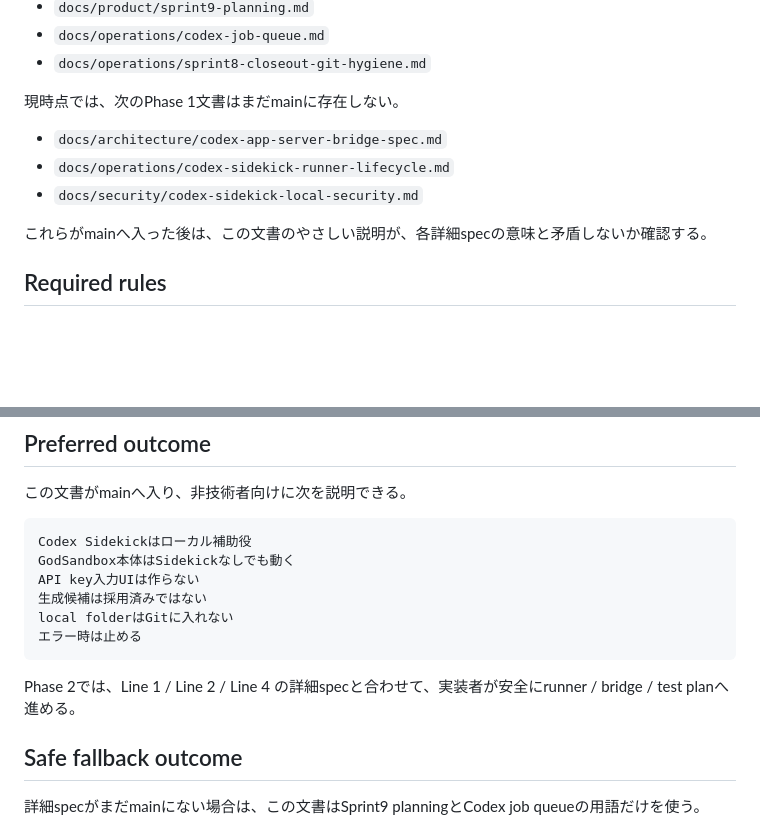
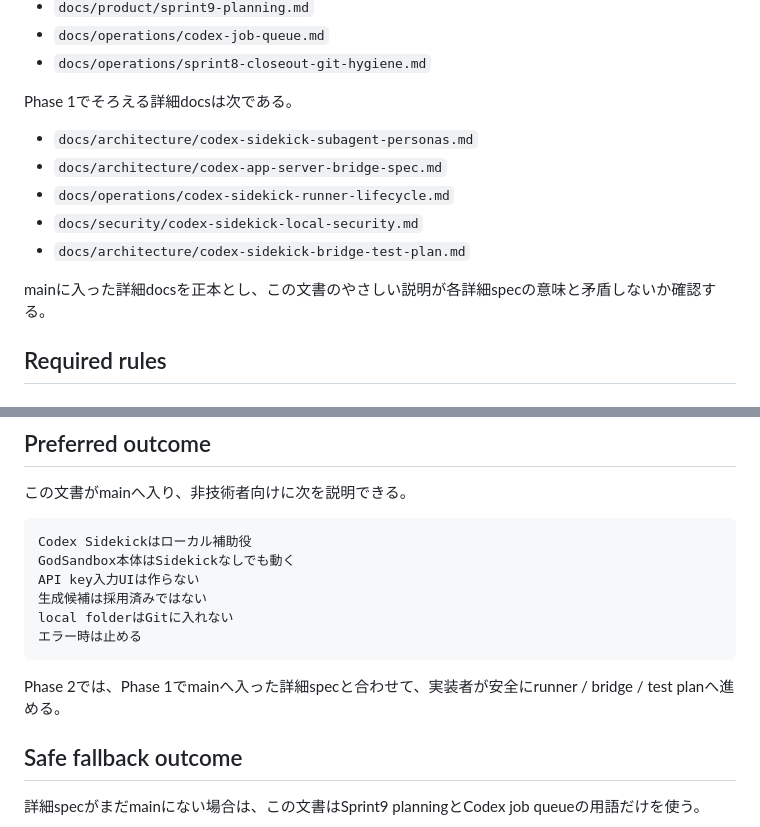
Before and after one commit to KitsuneSavaskiy/god-sandbox-mvp2, a Markdown page: docs/operations/codex-sidekick-local-setup-nontechnical.md, 2 parts joined by grey strips. Drawn GitHub-style; blank space fills up the shorter version.

Commit message:
docs: align nontechnical setup with phase one specs

````diff
--- a/docs/operations/codex-sidekick-local-setup-nontechnical.md
+++ b/docs/operations/codex-sidekick-local-setup-nontechnical.md
@@ -49,13 +49,15 @@ Codex Sidekick まわりの言葉は、開発者には自然でも、非技術
 - `docs/operations/codex-job-queue.md`
 - `docs/operations/sprint8-closeout-git-hygiene.md`
 
-現時点では、次のPhase 1文書はまだmainに存在しない。
+Phase 1でそろえる詳細docsは次である。
 
+- `docs/architecture/codex-sidekick-subagent-personas.md`
 - `docs/architecture/codex-app-server-bridge-spec.md`
 - `docs/operations/codex-sidekick-runner-lifecycle.md`
 - `docs/security/codex-sidekick-local-security.md`
+- `docs/architecture/codex-sidekick-bridge-test-plan.md`
 
-これらがmainへ入った後は、この文書のやさしい説明が、各詳細specの意味と矛盾しないか確認する。
+mainに入った詳細docsを正本とし、この文書のやさしい説明が各詳細specの意味と矛盾しないか確認する。
 
 ## Required rules
 
@@ -283,7 +285,7 @@ local folderはGitに入れない
 エラー時は止める
 ```
 
-Phase 2では、Line 1 / Line 2 / Line 4 の詳細specと合わせて、実装者が安全にrunner / bridge / test planへ進める。
+Phase 2では、Phase 1でmainへ入った詳細specと合わせて、実装者が安全にrunner / bridge / test planへ進める。
 
 ## Safe fallback outcome
 
````
